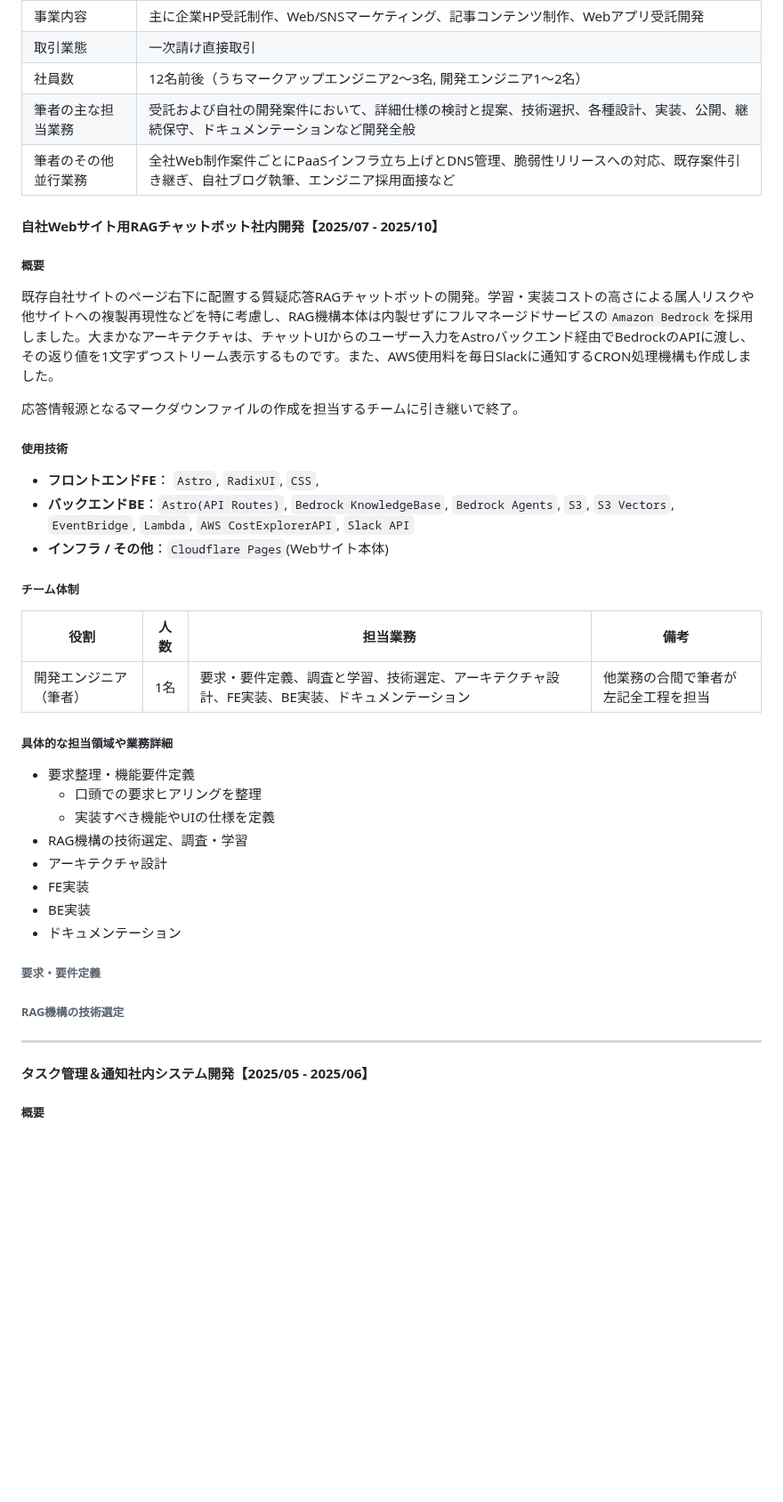
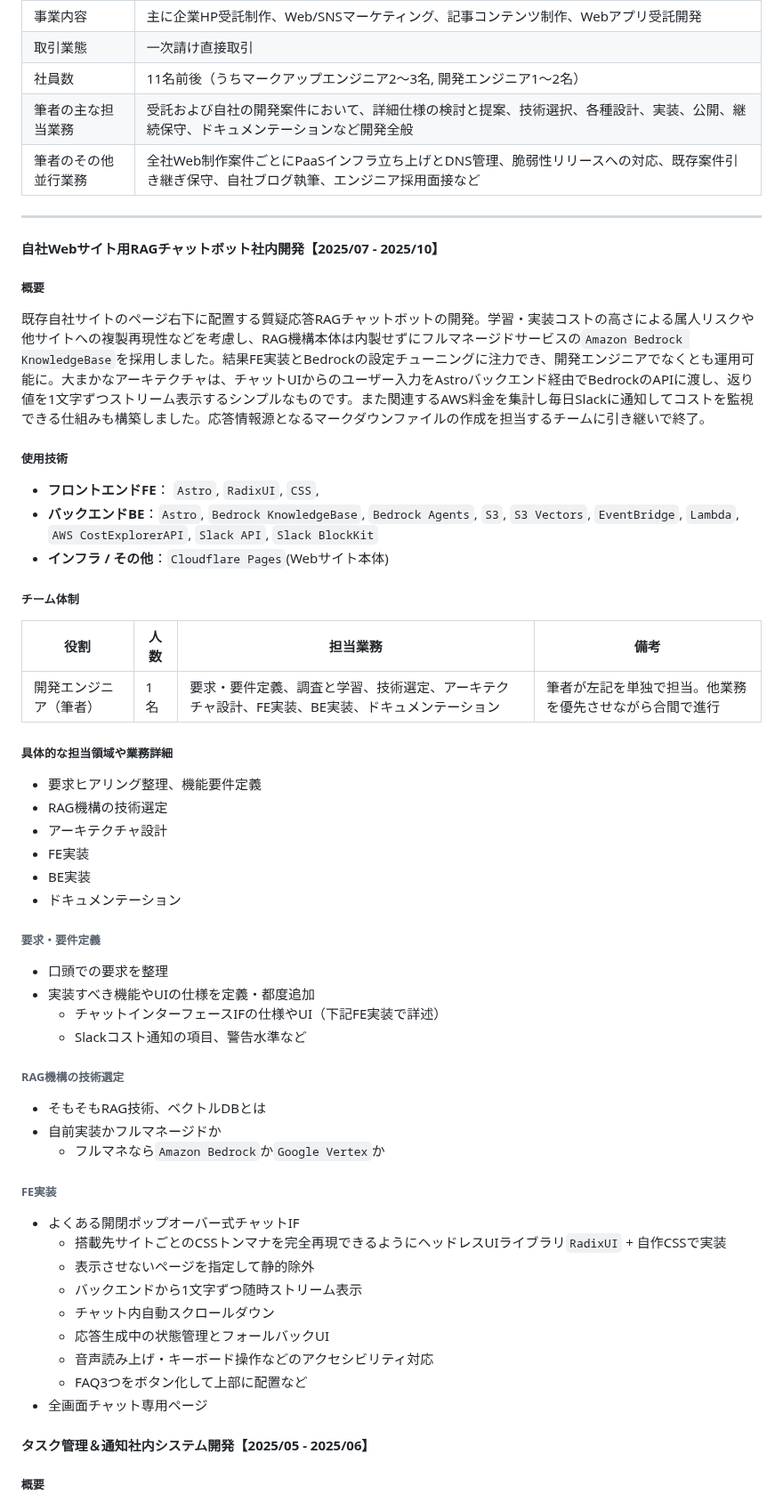
Before and after one commit to 200okmk/resume, a Markdown page: public/README.md, the part around one of its changes. Shown at 89% size. Drawn GitHub-style; blank space fills up the shorter version.

Commit message:
docs(職務経歴書): 1社目3案件目の業務詳細

```diff
--- a/public/README.md
+++ b/public/README.md
@@ -84,36 +84,34 @@
 |---|---|
 |事業内容|主に企業HP受託制作、Web/SNSマーケティング、記事コンテンツ制作、Webアプリ受託開発|
 |取引業態|一次請け直接取引|
-|社員数|12名前後（うちマークアップエンジニア2〜3名, 開発エンジニア1〜2名）|
+|社員数|11名前後（うちマークアップエンジニア2〜3名, 開発エンジニア1〜2名）|
 |筆者の主な担当業務|受託および自社の開発案件において、詳細仕様の検討と提案、技術選択、各種設計、実装、公開、継続保守、ドキュメンテーションなど開発全般|
-|筆者のその他並行業務|全社Web制作案件ごとにPaaSインフラ立ち上げとDNS管理、脆弱性リリースへの対応、既存案件引き継ぎ、自社ブログ執筆、エンジニア採用面接など|
+|筆者のその他並行業務|全社Web制作案件ごとにPaaSインフラ立ち上げとDNS管理、脆弱性リリースへの対応、既存案件引き継ぎ保守、自社ブログ執筆、エンジニア採用面接など|
+
+---
 
 #### 自社Webサイト用RAGチャットボット社内開発【2025/07 - 2025/10】
 
 ##### 概要
 
-既存自社サイトのページ右下に配置する質疑応答RAGチャットボットの開発。学習・実装コストの高さによる属人リスクや他サイトへの複製再現性などを特に考慮し、RAG機構本体は内製せずにフルマネージドサービスの`Amazon Bedrock`を採用しました。大まかなアーキテクチャは、チャットUIからのユーザー入力をAstroバックエンド経由でBedrockのAPIに渡し、その返り値を1文字ずつストリーム表示するものです。また、AWS使用料を毎日Slackに通知するCRON処理機構も作成しました。
-
-応答情報源となるマークダウンファイルの作成を担当するチームに引き継いで終了。
+既存自社サイトのページ右下に配置する質疑応答RAGチャットボットの開発。学習・実装コストの高さによる属人リスクや他サイトへの複製再現性などを考慮し、RAG機構本体は内製せずにフルマネージドサービスの`Amazon Bedrock KnowledgeBase`を採用しました。結果FE実装とBedrockの設定チューニングに注力でき、開発エンジニアでなくとも運用可能に。大まかなアーキテクチャは、チャットUIからのユーザー入力をAstroバックエンド経由でBedrockのAPIに渡し、返り値を1文字ずつストリーム表示するシンプルなものです。また関連するAWS料金を集計し毎日Slackに通知してコストを監視できる仕組みも構築しました。応答情報源となるマークダウンファイルの作成を担当するチームに引き継いで終了。
 
 ##### 使用技術
 
 - **フロントエンドFE**： `Astro`, `RadixUI`, `CSS`,
-- **バックエンドBE**：`Astro(API Routes)`, `Bedrock KnowledgeBase`, `Bedrock Agents`, `S3`, `S3 Vectors`, `EventBridge`, `Lambda`, `AWS CostExplorerAPI`, `Slack API`
+- **バックエンドBE**：`Astro`, `Bedrock KnowledgeBase`, `Bedrock Agents`, `S3`, `S3 Vectors`, `EventBridge`, `Lambda`, `AWS CostExplorerAPI`, `Slack API`, `Slack BlockKit`
 - **インフラ / その他**：`Cloudflare Pages`(Webサイト本体)
 
 ##### チーム体制
 
 |役割|人数|担当業務|備考|
 |---|---|---|---|
-|開発エンジニア（筆者）|1名|要求・要件定義、調査と学習、技術選定、アーキテクチャ設計、FE実装、BE実装、ドキュメンテーション|他業務の合間で筆者が左記全工程を担当|
+|開発エンジニア（筆者）|1名|要求・要件定義、調査と学習、技術選定、アーキテクチャ設計、FE実装、BE実装、ドキュメンテーション|筆者が左記を単独で担当。他業務を優先させながら合間で進行|
 
 ##### 具体的な担当領域や業務詳細
 
-- 要求整理・機能要件定義
-  - 口頭での要求ヒアリングを整理
-  - 実装すべき機能やUIの仕様を定義
-- RAG機構の技術選定、調査・学習
+- 要求ヒアリング整理、機能要件定義
+- RAG機構の技術選定
 - アーキテクチャ設計
 - FE実装
 - BE実装
@@ -121,12 +119,30 @@
 
 ###### 要求・要件定義
 
+- 口頭での要求を整理
+- 実装すべき機能やUIの仕様を定義・都度追加
+  - チャットインターフェースIFの仕様やUI（下記FE実装で詳述）
+  - Slackコスト通知の項目、警告水準など
+
 ###### RAG機構の技術選定
 
+- そもそもRAG技術、ベクトルDBとは
+- 自前実装かフルマネージドか
+  - フルマネなら`Amazon Bedrock`か`Google Vertex`か
 
+###### FE実装
 
+- よくある開閉ポップオーバー式チャットIF
+  - 搭載先サイトごとのCSSトンマナを完全再現できるようにヘッドレスUIライブラリ`RadixUI` + 自作CSSで実装
+  - 表示させないページを指定して静的除外
+  - バックエンドから1文字ずつ随時ストリーム表示
+  - チャット内自動スクロールダウン
+  - 応答生成中の状態管理とフォールバックUI
+  - 音声読み上げ・キーボード操作などのアクセシビリティ対応
+  - FAQ3つをボタン化して上部に配置など
+- 全画面チャット専用ページ
 
----
+######
 
 #### タスク管理＆通知社内システム開発【2025/05 - 2025/06】
 
```
Also changed, not shown: other parts of public/README.md (+8 -12 lines).
